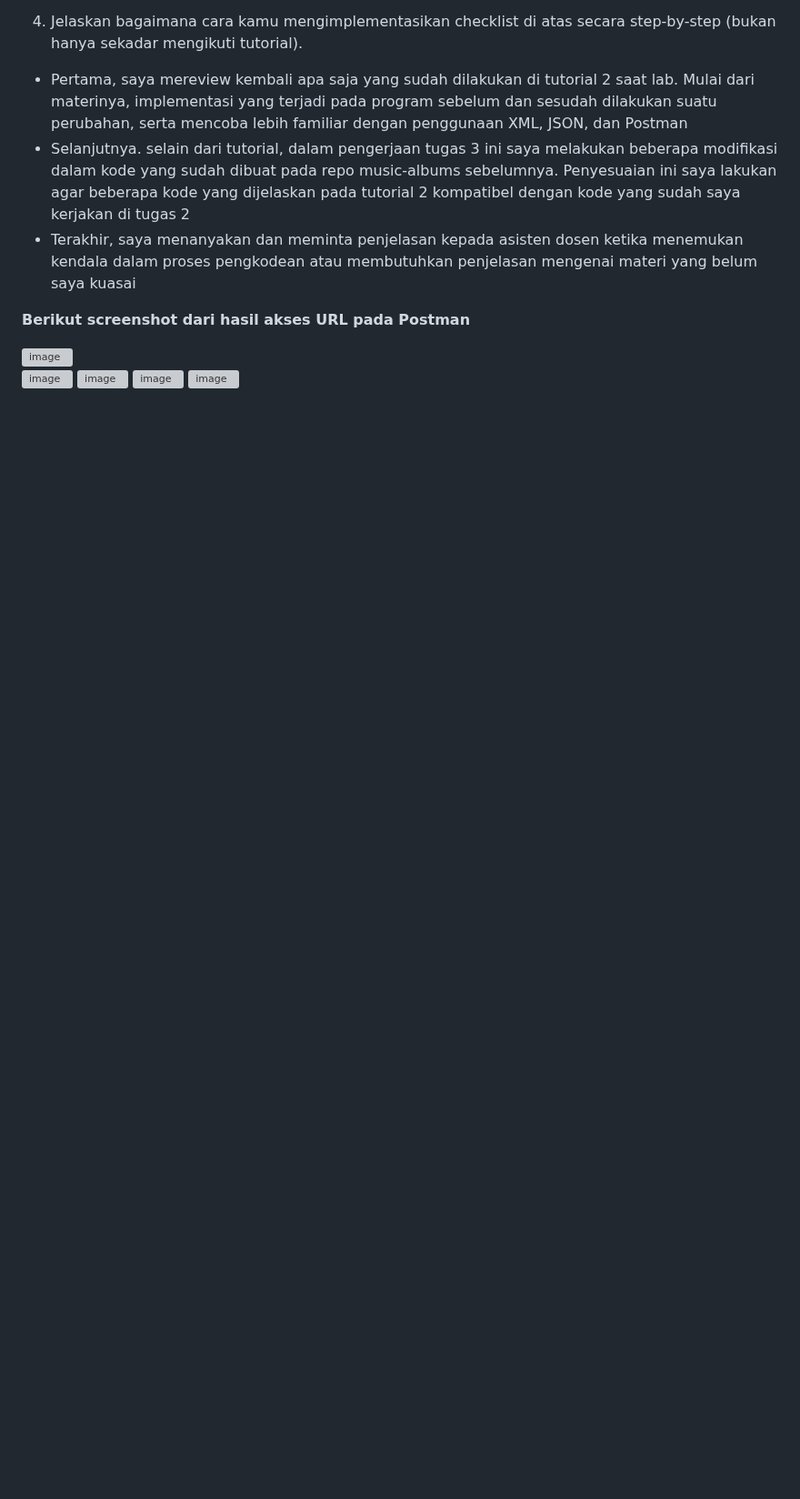
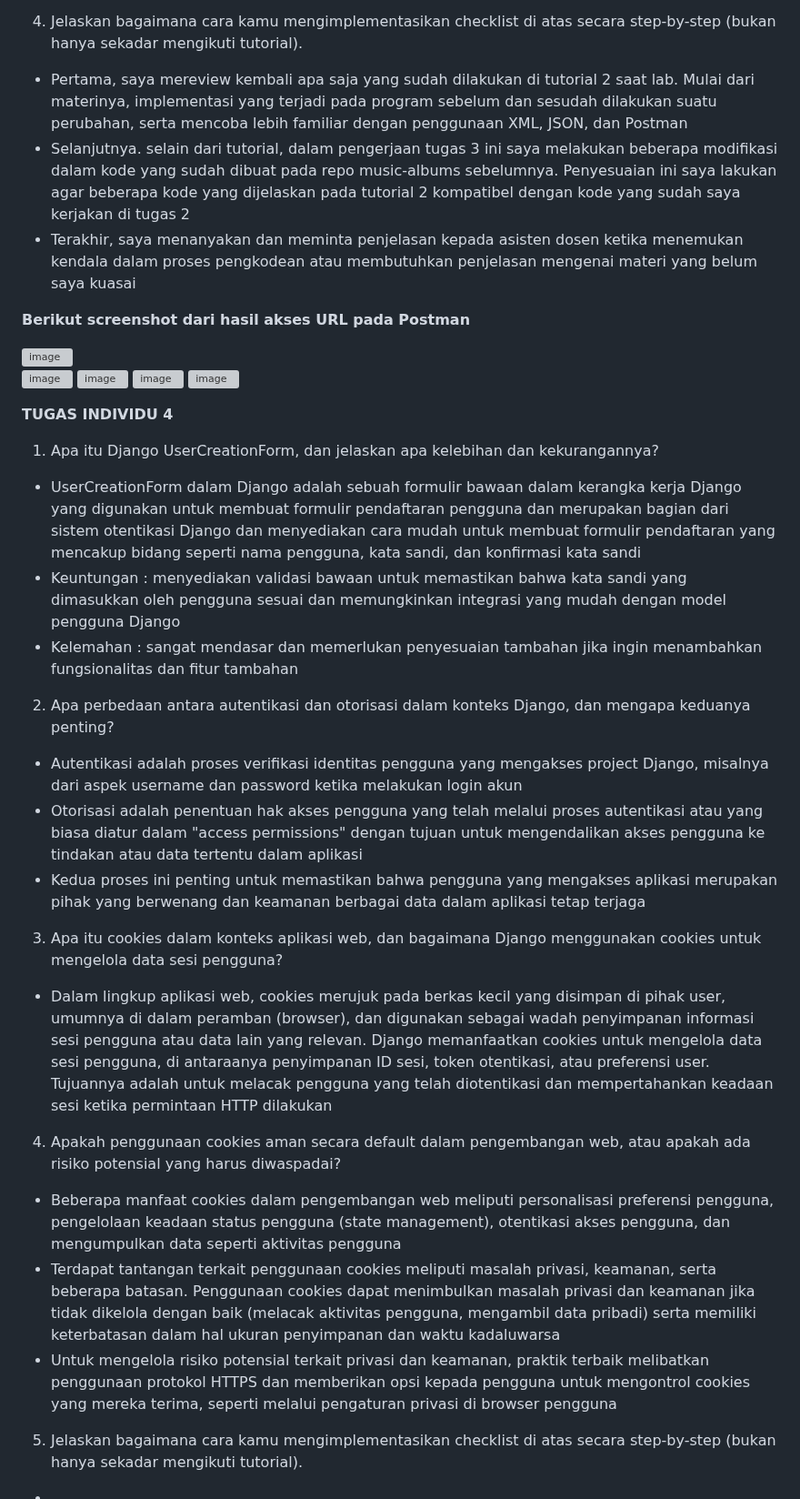
Before and after one commit to carissadzr/music-albums, a Markdown page: README.md, the part around the change. Shown at 91% size. Rendered like a GitHub page; blank space fills up the shorter version; grey boxes are pictures that could not be loaded.

Commit message:
no 5 remaining

```diff
--- a/README.md
+++ b/README.md
@@ -78,3 +78,27 @@ Perbedaan pokok antara ketiganya terletak pada cara setiap pola desain perangkat
 ![image](https://github.com/carissadzr/music-albums/assets/124969497/0353d344-c7e1-4824-b252-9a30d3145c8c)
 ![image](https://github.com/carissadzr/music-albums/assets/124969497/0ad1a114-4973-4b79-ad26-332560ca1291)
 ![image](https://github.com/carissadzr/music-albums/assets/124969497/4fd8b073-96a9-4370-aeb7-6a568479ad22)
+
+
+**TUGAS INDIVIDU 4**
+
+ 1. Apa itu Django UserCreationForm, dan jelaskan apa kelebihan dan kekurangannya?
+ - UserCreationForm dalam Django adalah sebuah formulir bawaan dalam kerangka kerja Django yang digunakan untuk membuat formulir pendaftaran pengguna dan merupakan bagian dari sistem otentikasi Django dan menyediakan cara mudah untuk membuat formulir pendaftaran yang mencakup bidang seperti nama pengguna, kata sandi, dan konfirmasi kata sandi
+ - Keuntungan : menyediakan validasi bawaan untuk memastikan bahwa kata sandi yang dimasukkan oleh pengguna sesuai dan memungkinkan integrasi yang mudah dengan model pengguna Django
+ - Kelemahan : sangat mendasar dan memerlukan penyesuaian tambahan jika ingin menambahkan fungsionalitas dan fitur tambahan
+
+ 2. Apa perbedaan antara autentikasi dan otorisasi dalam konteks Django, dan mengapa keduanya penting?
+ - Autentikasi adalah proses verifikasi identitas pengguna yang mengakses project Django, misalnya dari aspek username dan password ketika melakukan login akun
+ - Otorisasi adalah penentuan hak akses pengguna yang telah melalui proses autentikasi atau yang biasa diatur dalam "access permissions" dengan tujuan untuk mengendalikan akses pengguna ke tindakan atau data tertentu dalam aplikasi
+ - Kedua proses ini penting untuk memastikan bahwa pengguna yang mengakses aplikasi merupakan pihak yang berwenang dan keamanan berbagai data dalam aplikasi tetap terjaga
+
+ 3. Apa itu cookies dalam konteks aplikasi web, dan bagaimana Django menggunakan cookies untuk mengelola data sesi pengguna?
+ - Dalam lingkup aplikasi web, cookies merujuk pada berkas kecil yang disimpan di pihak user, umumnya di dalam peramban (browser), dan digunakan sebagai wadah penyimpanan informasi sesi pengguna atau data lain yang relevan. Django memanfaatkan cookies untuk mengelola data sesi pengguna, di antaraanya penyimpanan ID sesi, token otentikasi, atau preferensi user. Tujuannya adalah untuk melacak pengguna yang telah diotentikasi dan mempertahankan keadaan sesi ketika permintaan HTTP dilakukan
+
+ 4. Apakah penggunaan cookies aman secara default dalam pengembangan web, atau apakah ada risiko potensial yang harus diwaspadai?
+ - Beberapa manfaat cookies dalam pengembangan web meliputi personalisasi preferensi pengguna, pengelolaan keadaan status pengguna (state management), otentikasi akses pengguna, dan mengumpulkan data seperti aktivitas pengguna
+ - Terdapat tantangan terkait penggunaan cookies meliputi masalah privasi, keamanan, serta beberapa batasan. Penggunaan cookies dapat menimbulkan masalah privasi dan keamanan jika tidak dikelola dengan baik (melacak aktivitas pengguna, mengambil data pribadi) serta memiliki keterbatasan dalam hal ukuran penyimpanan dan waktu kadaluwarsa
+ - Untuk mengelola risiko potensial terkait privasi dan keamanan, praktik terbaik melibatkan penggunaan protokol HTTPS dan memberikan opsi kepada pengguna untuk mengontrol cookies yang mereka terima, seperti melalui pengaturan privasi di browser pengguna
+
+ 5. Jelaskan bagaimana cara kamu mengimplementasikan checklist di atas secara step-by-step (bukan hanya sekadar mengikuti tutorial).
+ -
```
